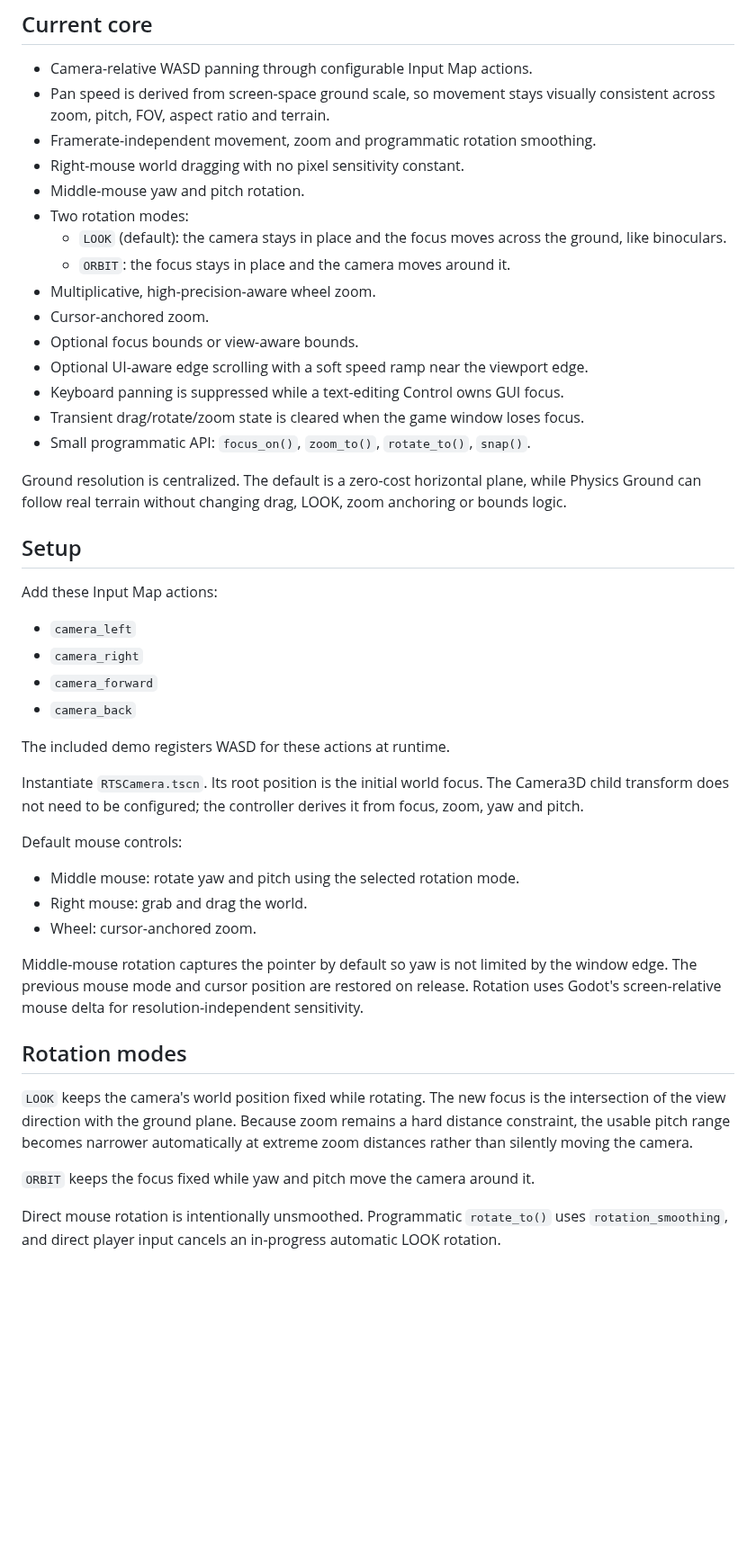
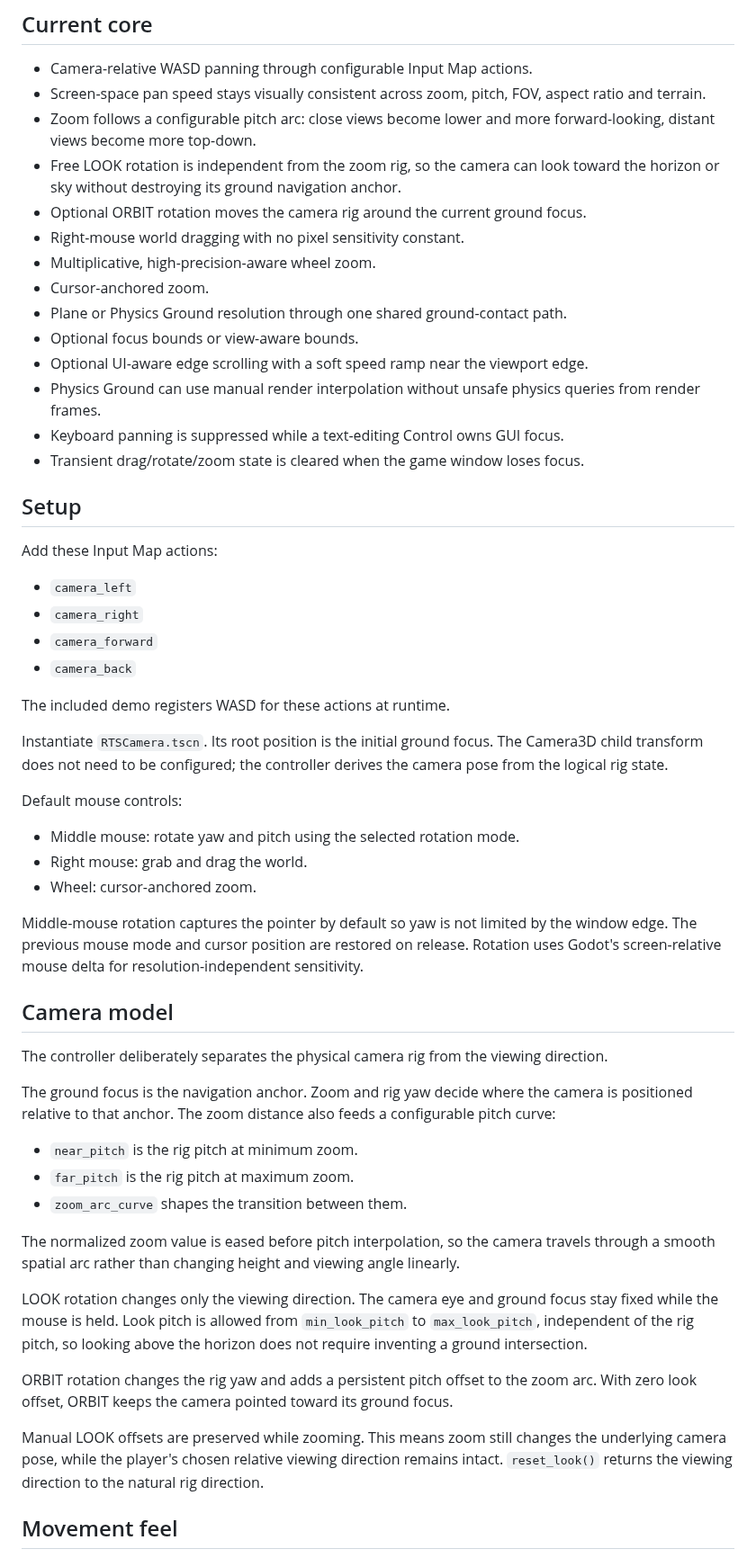
Before and after one commit to Technikhighknee/my-godot-collection, a Markdown page: rts_camera/README.md, the part around one of its changes. Shown at 90% size. Rendered like a GitHub page; blank space fills up the shorter version.

Commit message:
Document zoom arc and free look model

```diff
--- a/rts_camera/README.md
+++ b/rts_camera/README.md
@@ -5,22 +5,19 @@ A compact RTS / city-builder camera for Godot 4.
 ## Current core
 
 - Camera-relative WASD panning through configurable Input Map actions.
-- Pan speed is derived from screen-space ground scale, so movement stays visually consistent across zoom, pitch, FOV, aspect ratio and terrain.
-- Framerate-independent movement, zoom and programmatic rotation smoothing.
+- Screen-space pan speed stays visually consistent across zoom, pitch, FOV, aspect ratio and terrain.
+- Zoom follows a configurable pitch arc: close views become lower and more forward-looking, distant views become more top-down.
+- Free LOOK rotation is independent from the zoom rig, so the camera can look toward the horizon or sky without destroying its ground navigation anchor.
+- Optional ORBIT rotation moves the camera rig around the current ground focus.
 - Right-mouse world dragging with no pixel sensitivity constant.
-- Middle-mouse yaw and pitch rotation.
-- Two rotation modes:
-  - `LOOK` (default): the camera stays in place and the focus moves across the ground, like binoculars.
-  - `ORBIT`: the focus stays in place and the camera moves around it.
 - Multiplicative, high-precision-aware wheel zoom.
 - Cursor-anchored zoom.
+- Plane or Physics Ground resolution through one shared ground-contact path.
 - Optional focus bounds or view-aware bounds.
 - Optional UI-aware edge scrolling with a soft speed ramp near the viewport edge.
+- Physics Ground can use manual render interpolation without unsafe physics queries from render frames.
 - Keyboard panning is suppressed while a text-editing Control owns GUI focus.
 - Transient drag/rotate/zoom state is cleared when the game window loses focus.
-- Small programmatic API: `focus_on()`, `zoom_to()`, `rotate_to()`, `snap()`.
-
-Ground resolution is centralized. The default is a zero-cost horizontal plane, while Physics Ground can follow real terrain without changing drag, LOOK, zoom anchoring or bounds logic.
 
 ## Setup
 
@@ -33,7 +30,7 @@ Add these Input Map actions:
 
 The included demo registers WASD for these actions at runtime.
 
-Instantiate `RTSCamera.tscn`. Its root position is the initial world focus. The Camera3D child transform does not need to be configured; the controller derives it from focus, zoom, yaw and pitch.
+Instantiate `RTSCamera.tscn`. Its root position is the initial ground focus. The Camera3D child transform does not need to be configured; the controller derives the camera pose from the logical rig state.
 
 Default mouse controls:
 
@@ -43,10 +40,23 @@ Default mouse controls:
 
 Middle-mouse rotation captures the pointer by default so yaw is not limited by the window edge. The previous mouse mode and cursor position are restored on release. Rotation uses Godot's screen-relative mouse delta for resolution-independent sensitivity.
 
-## Rotation modes
+## Camera model
 
-`LOOK` keeps the camera's world position fixed while rotating. The new focus is the intersection of the view direction with the ground plane. Because zoom remains a hard distance constraint, the usable pitch range becomes narrower automatically at extreme zoom distances rather than silently moving the camera.
+The controller deliberately separates the physical camera rig from the viewing direction.
 
-`ORBIT` keeps the focus fixed while yaw and pitch move the camera around it.
+The ground focus is the navigation anchor. Zoom and rig yaw decide where the camera is positioned relative to that anchor. The zoom distance also feeds a configurable pitch curve:
 
-Direct mouse rotation is intentionally unsmoothed. Programmatic `rotate_to()` uses `rotation_smoothing`, and direct player input cancels an in-progress automatic LOOK rotation.
+- `near_pitch` is the rig pitch at minimum zoom.
+- `far_pitch` is the rig pitch at maximum zoom.
+- `zoom_arc_curve` shapes the transition between them.
+
+The normalized zoom value is eased before pitch interpolation, so the camera travels through a smooth spatial arc rather than changing height and viewing angle linearly.
+
+LOOK rotation changes only the viewing direction. The camera eye and ground focus stay fixed while the mouse is held. Look pitch is allowed from `min_look_pitch` to `max_look_pitch`, independent of the rig pitch, so looking above the horizon does not require inventing a ground intersection.
+
+ORBIT rotation changes the rig yaw and adds a persistent pitch offset to the zoom arc. With zero look offset, ORBIT keeps the camera pointed toward its ground focus.
+
+Manual LOOK offsets are preserved while zooming. This means zoom still changes the underlying camera pose, while the player's chosen relative viewing direction remains intact. `reset_look()` returns the viewing direction to the natural rig direction.
+
+## Movement feel
+
```
Also changed, not shown: other parts of rts_camera/README.md (+38 -19 lines).
